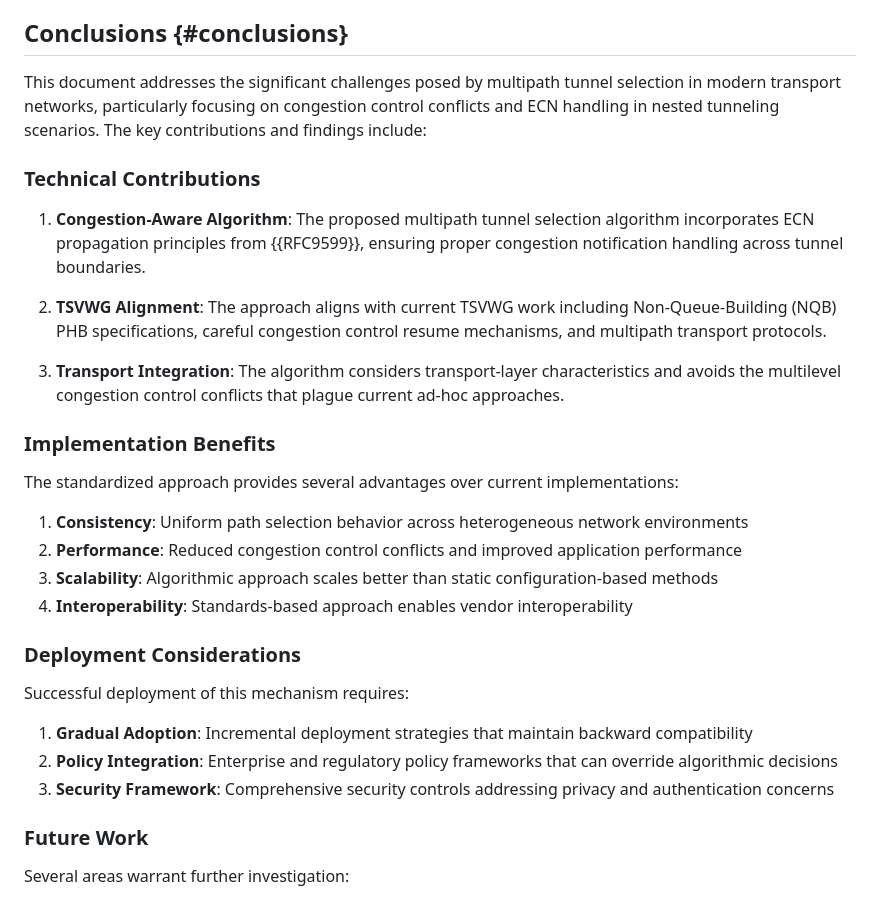
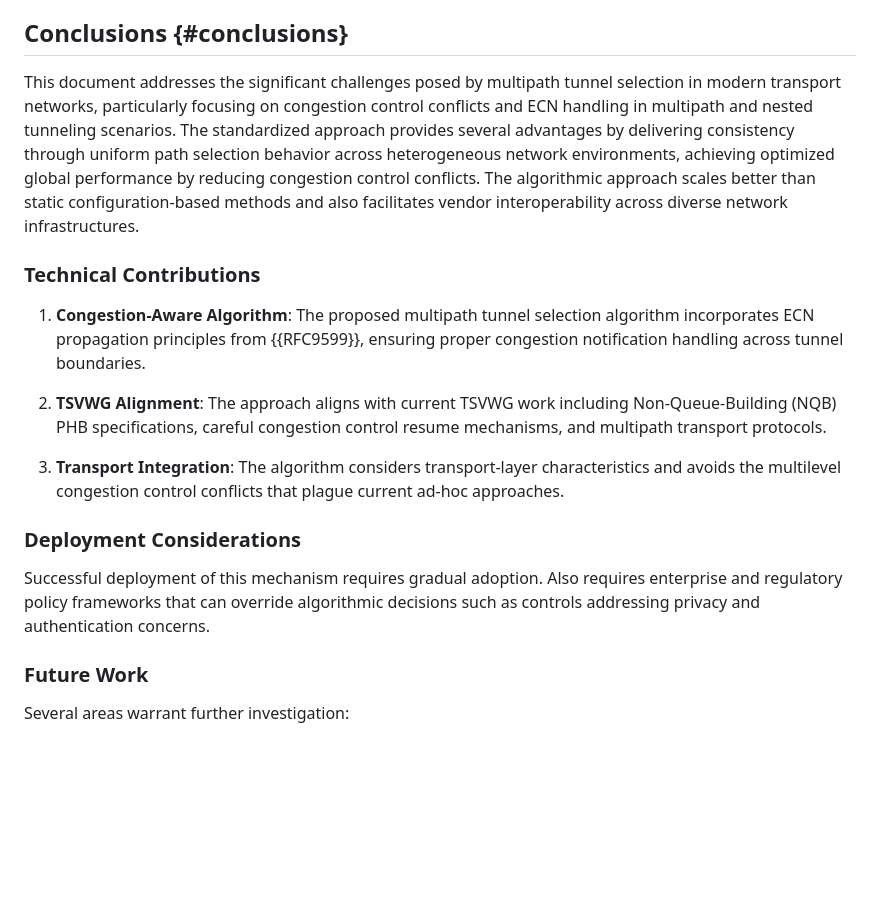
Before and after one commit to altanai/tunnel-path-selection, a Markdown page: draft-altanai-masque-multipath_nested_tunnels.md, the part around the change. Rendered like a GitHub page; blank space fills up the shorter version.

```diff
--- a/draft-altanai-masque-multipath_nested_tunnels.md
+++ b/draft-altanai-masque-multipath_nested_tunnels.md
@@ -1129,7 +1129,7 @@ While this document does not define new DSCP values, implementations should coor
 
 ## Conclusions {#conclusions}
 
-This document addresses the significant challenges posed by multipath tunnel selection in modern transport networks, particularly focusing on congestion control conflicts and ECN handling in nested tunneling scenarios. The key contributions and findings include:
+This document addresses the significant challenges posed by multipath tunnel selection in modern transport networks, particularly focusing on congestion control conflicts and ECN handling in multipath and nested tunneling scenarios. The standardized approach provides several advantages by delivering consistency through uniform path selection behavior across heterogeneous network environments, achieving optimized global performance by reducing congestion control conflicts. The algorithmic approach scales better than static configuration-based methods and also facilitates vendor interoperability across diverse network infrastructures.
 
 ### Technical Contributions
 
@@ -1139,22 +1139,10 @@ This document addresses the significant challenges posed by multipath tunnel sel
 
 3. **Transport Integration**: The algorithm considers transport-layer characteristics and avoids the multilevel congestion control conflicts that plague current ad-hoc approaches.
 
-### Implementation Benefits
-
-The standardized approach provides several advantages over current implementations:
-
-1. **Consistency**: Uniform path selection behavior across heterogeneous network environments
-2. **Performance**: Reduced congestion control conflicts and improved application performance
-3. **Scalability**: Algorithmic approach scales better than static configuration-based methods
-4. **Interoperability**: Standards-based approach enables vendor interoperability
 
 ### Deployment Considerations
 
-Successful deployment of this mechanism requires:
-
-1. **Gradual Adoption**: Incremental deployment strategies that maintain backward compatibility
-2. **Policy Integration**: Enterprise and regulatory policy frameworks that can override algorithmic decisions
-3. **Security Framework**: Comprehensive security controls addressing privacy and authentication concerns
+Successful deployment of this mechanism requires gradual adoption. Also requires enterprise and regulatory policy frameworks that can override algorithmic decisions such as controls addressing privacy and authentication concerns.
 
 ### Future Work
 
```
